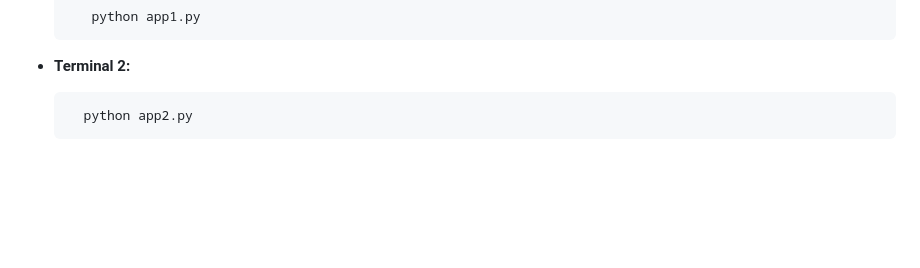
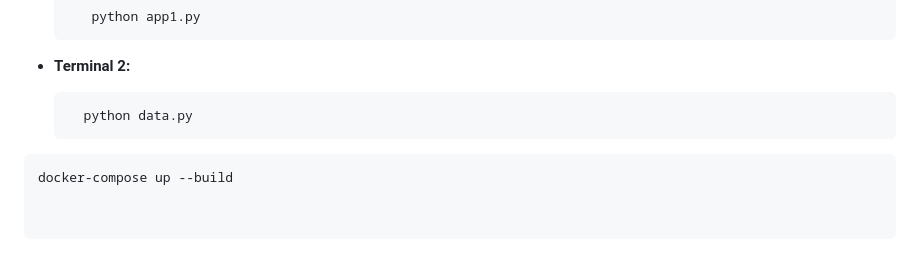
Before and after one commit to Rudraksh2003/Fast-Grow, a Markdown page: README.md, the part around the change. Rendered like a GitHub page; blank space fills up the shorter version.

````diff
--- a/README.md
+++ b/README.md
@@ -59,5 +59,11 @@ Sentiment Analysis: Fast Grow employs sentiment analysis techniques to determine
 
 - **Terminal 2:**
   ```
-    python app2.py
+    python data.py
   ```
+
+```
+docker-compose up --build
+
+
+  ```
````
